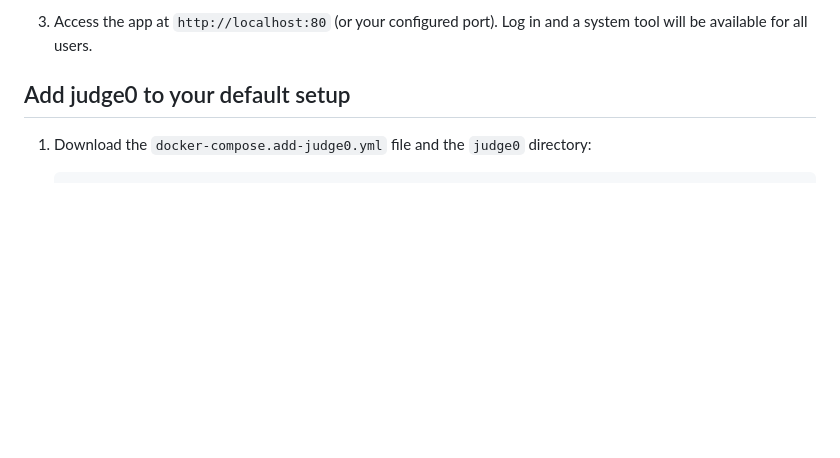
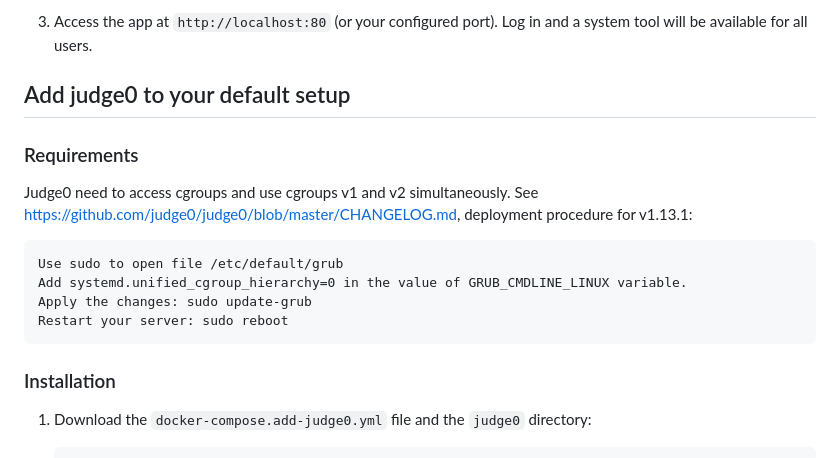
Before and after one commit to AMairesse/Nova, a Markdown page: docker/README.md, the part around the change. Drawn GitHub-style; blank space fills up the shorter version.

Commit message:
Doc update : requirements for judge0

```diff
--- a/docker/README.md
+++ b/docker/README.md
@@ -118,6 +118,16 @@ This setup include :
 
 
 ## Add judge0 to your default setup
+
+### Requirements
+Judge0 need to access cgroups and use cgroups v1 and v2 simultaneously. See https://github.com/judge0/judge0/blob/master/CHANGELOG.md, deployment procedure for v1.13.1:
+
+    Use sudo to open file /etc/default/grub
+    Add systemd.unified_cgroup_hierarchy=0 in the value of GRUB_CMDLINE_LINUX variable.
+    Apply the changes: sudo update-grub
+    Restart your server: sudo reboot
+
+### Installation
 
 1. Download the `docker-compose.add-judge0.yml` file and the `judge0` directory:
 
```
